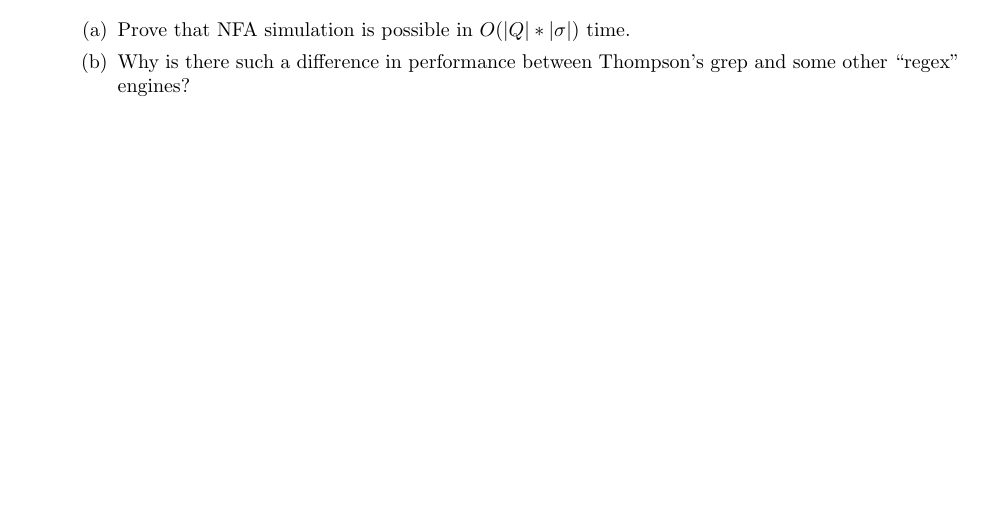
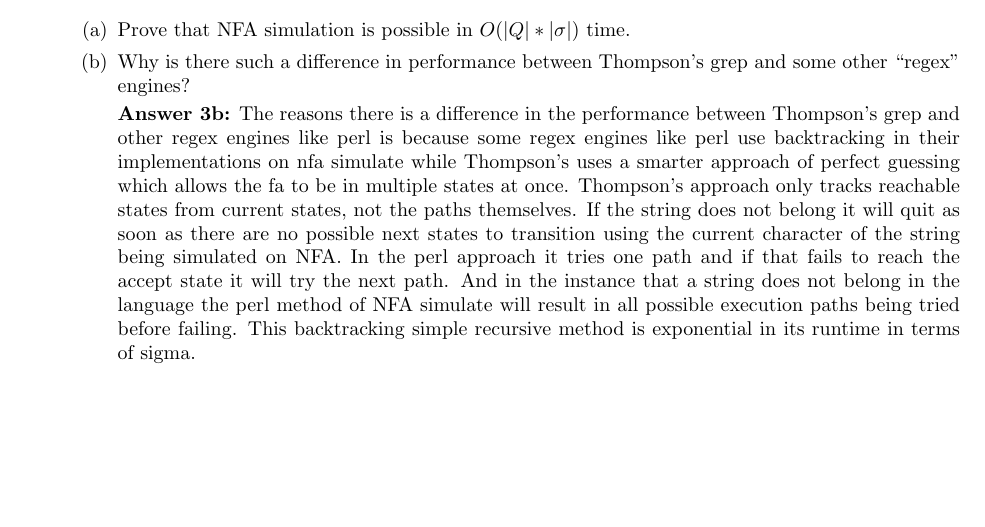
Before and after one commit to bbreisch26/CSCI561-Project1, a LaTeX problem sheet (project-1-report.tex): part of page 1 of 2, cut so that both start at the same text. Compiled offline with pdfLaTeX.

```diff
--- a/project-1-report.tex
+++ b/project-1-report.tex
@@ -50,7 +50,8 @@
     time.%
 
     \item Why is there such a difference in performance between
-    Thompson's grep and some other ``regex'' engines?
+      Thompson's grep and some other ``regex'' engines?
+      \par \textbf{Answer 3b:} The reasons there is a difference in the performance between Thompson's grep and other regex engines like perl is because some regex engines like perl use backtracking in their implementations on nfa simulate while Thompson's uses a smarter approach of perfect guessing which allows the fa to be in multiple states at once. Thompson's approach only tracks reachable states from current states, not the paths themselves. If the string does not belong it will quit as soon as there are no possible next states to transition using the current character of the string being simulated on NFA. In the perl approach it tries one path and if that fails to reach the accept state it will try the next path. And in the instance that a string does not belong in the language the perl method of NFA simulate will result in all possible execution paths being tried before failing. This backtracking simple recursive method is exponential in its runtime in terms of sigma.
   \end{enumerate}
 
 
```
